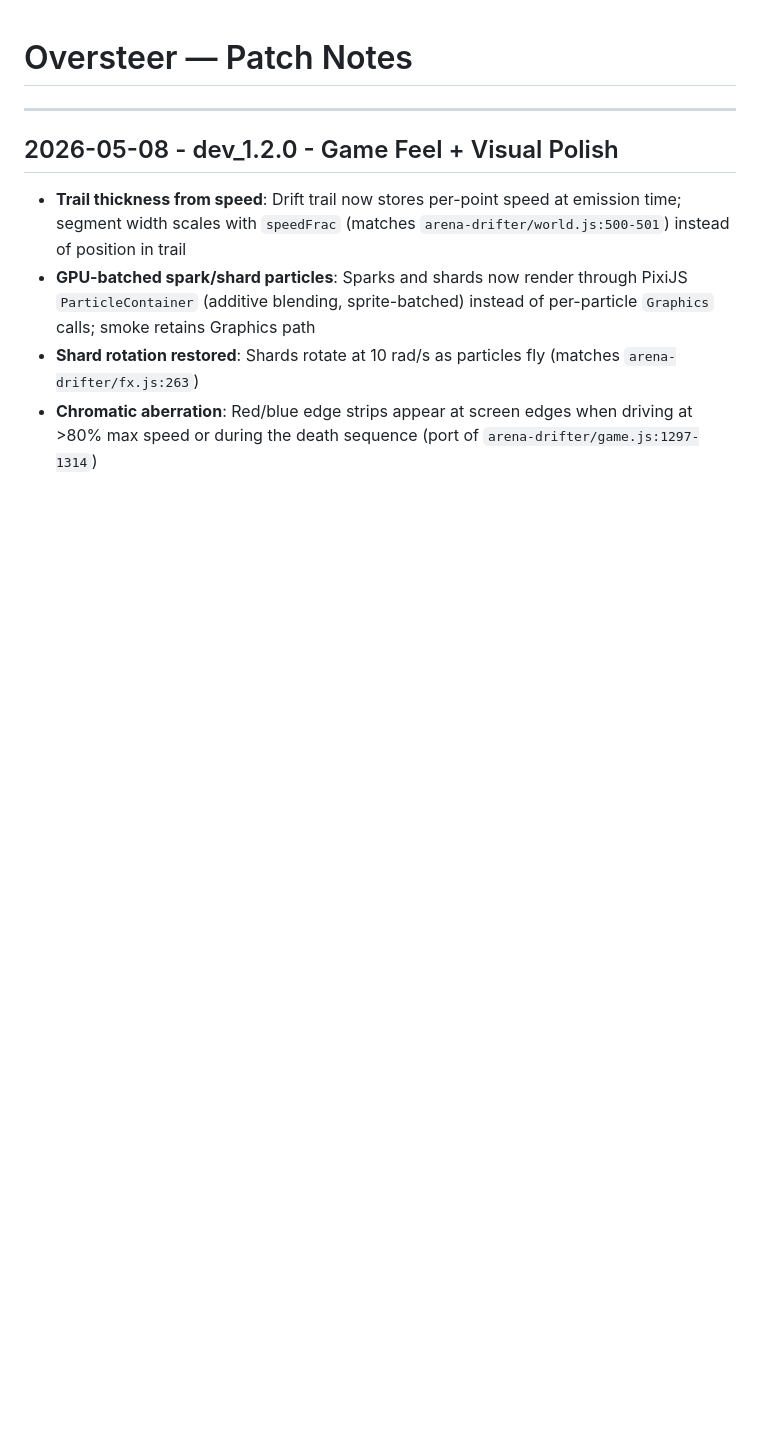
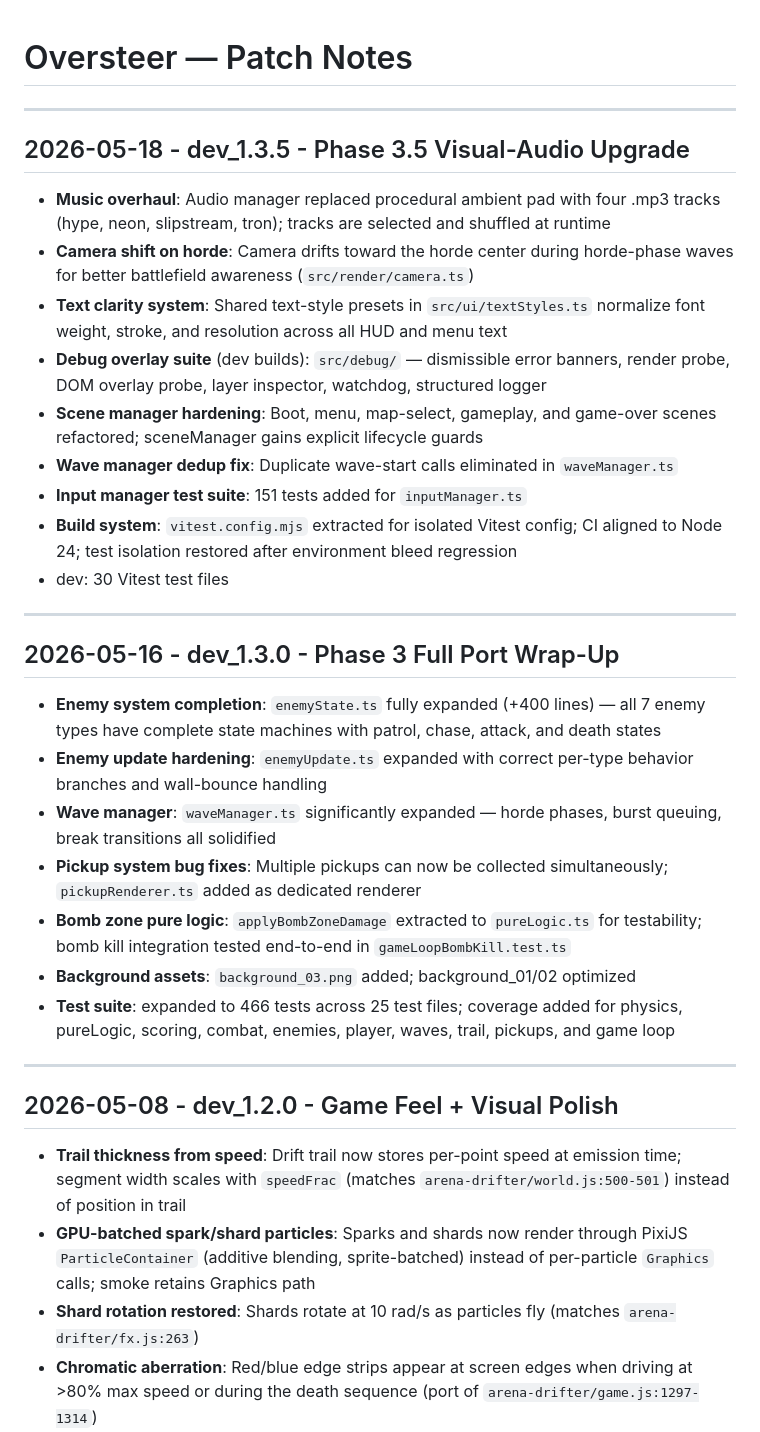
Before and after one commit to npolgado/Oversteer, a Markdown page: docs/patch_notes.md, the part around the change. Drawn GitHub-style; blank space fills up the shorter version.

```diff
--- a/docs/patch_notes.md
+++ b/docs/patch_notes.md
@@ -1,4 +1,30 @@
 # Oversteer — Patch Notes
+
+---
+
+## 2026-05-18 - dev_1.3.5 - Phase 3.5 Visual-Audio Upgrade
+
+- **Music overhaul**: Audio manager replaced procedural ambient pad with four .mp3 tracks (hype, neon, slipstream, tron); tracks are selected and shuffled at runtime
+- **Camera shift on horde**: Camera drifts toward the horde center during horde-phase waves for better battlefield awareness (`src/render/camera.ts`)
+- **Text clarity system**: Shared text-style presets in `src/ui/textStyles.ts` normalize font weight, stroke, and resolution across all HUD and menu text
+- **Debug overlay suite** (dev builds): `src/debug/` — dismissible error banners, render probe, DOM overlay probe, layer inspector, watchdog, structured logger
+- **Scene manager hardening**: Boot, menu, map-select, gameplay, and game-over scenes refactored; sceneManager gains explicit lifecycle guards
+- **Wave manager dedup fix**: Duplicate wave-start calls eliminated in `waveManager.ts`
+- **Input manager test suite**: 151 tests added for `inputManager.ts`
+- **Build system**: `vitest.config.mjs` extracted for isolated Vitest config; CI aligned to Node 24; test isolation restored after environment bleed regression
+- dev: 30 Vitest test files
+
+---
+
+## 2026-05-16 - dev_1.3.0 - Phase 3 Full Port Wrap-Up
+
+- **Enemy system completion**: `enemyState.ts` fully expanded (+400 lines) — all 7 enemy types have complete state machines with patrol, chase, attack, and death states
+- **Enemy update hardening**: `enemyUpdate.ts` expanded with correct per-type behavior branches and wall-bounce handling
+- **Wave manager**: `waveManager.ts` significantly expanded — horde phases, burst queuing, break transitions all solidified
+- **Pickup system bug fixes**: Multiple pickups can now be collected simultaneously; `pickupRenderer.ts` added as dedicated renderer
+- **Bomb zone pure logic**: `applyBombZoneDamage` extracted to `pureLogic.ts` for testability; bomb kill integration tested end-to-end in `gameLoopBombKill.test.ts`
+- **Background assets**: `background_03.png` added; background_01/02 optimized
+- **Test suite**: expanded to 466 tests across 25 test files; coverage added for physics, pureLogic, scoring, combat, enemies, player, waves, trail, pickups, and game loop
 
 ---
 
```
Also changed, not shown: CLAUDE.md (+1 -1 lines), README.md (+8 -3 lines).
